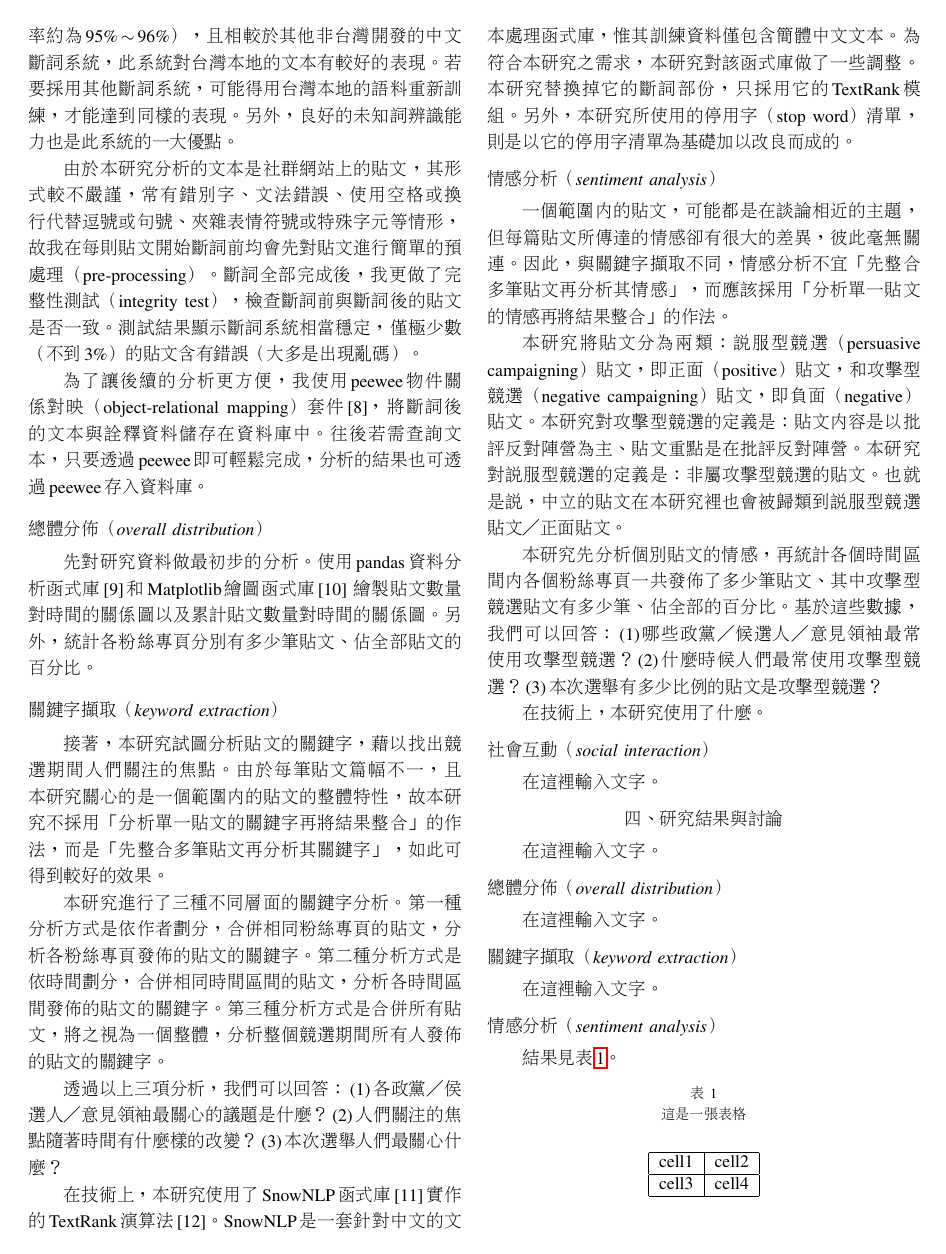
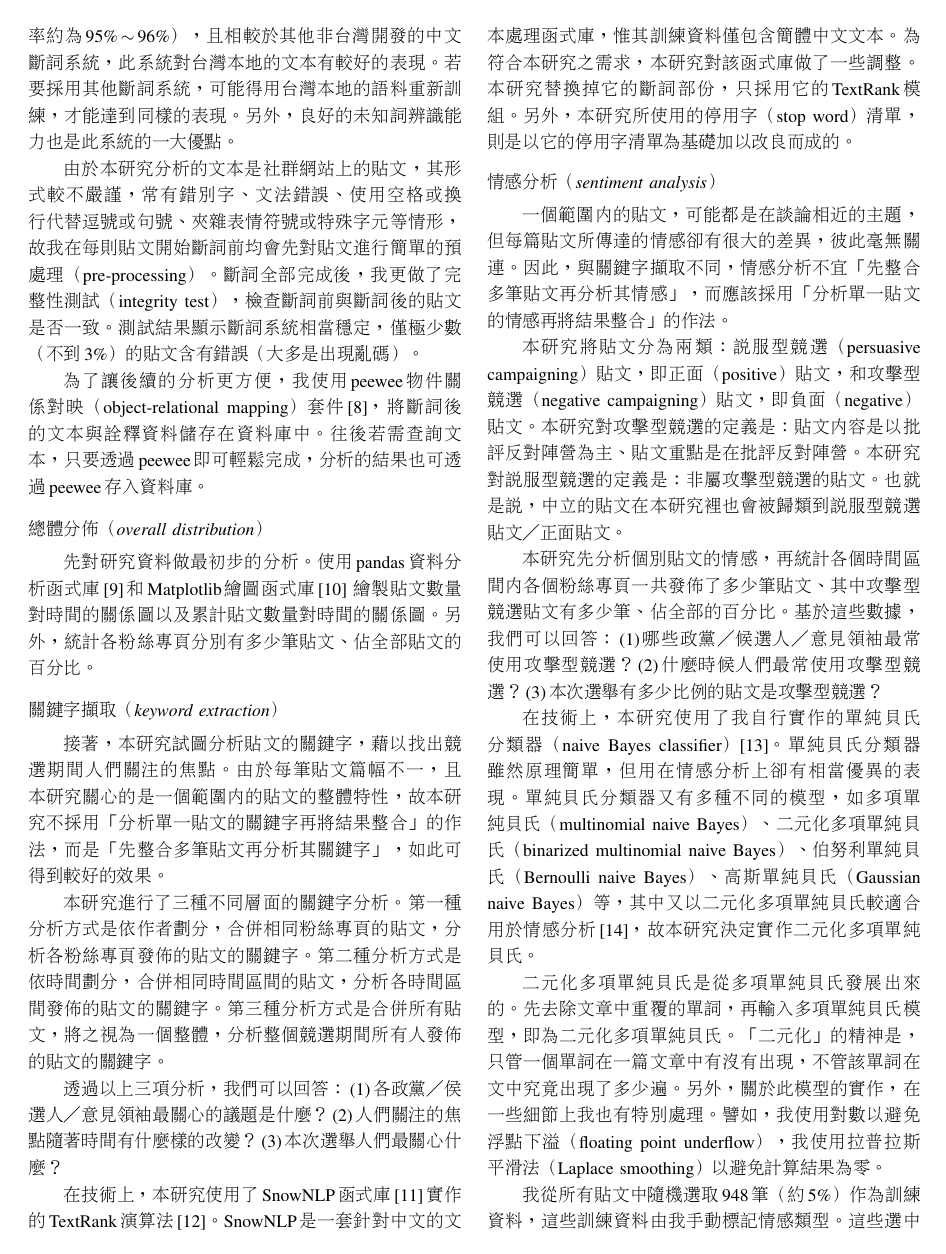
Before and after one commit to yuwen41200/bachelor-thesis, a LaTeX thesis (7-thesis/main.tex): page 4 of 5. Compiled offline with pdfLaTeX.

Commit message:
No more sleep so sad... good morning :(

```diff
--- a/7-thesis/main.tex
+++ b/7-thesis/main.tex
@@ -342,7 +342,21 @@ SnowNLP\,是一套針對中文的文本處理函式庫，惟其訓練資料僅
 \,(2)\,什麼時候人們最常使用攻擊型競選？
 \,(3)\,本次選舉有多少比例的貼文是攻擊型競選？
 
-在技術上，本研究使用了什麼。
+在技術上，本研究使用了我自行實作的單純貝氏分類器（naive Bayes classifier）\cite{c13}。
+單純貝氏分類器雖然原理簡單，但用在情感分析上卻有相當優異的表現。
+單純貝氏分類器又有多種不同的模型，如多項單純貝氏（multinomial naive Bayes）、
+二元化多項單純貝氏（binarized multinomial naive Bayes）、伯努利單純貝氏（Bernoulli naive Bayes）、
+高斯單純貝氏（Gaussian naive Bayes）等，其中又以二元化多項單純貝氏較適合用於情感分析\,\cite{c14}，
+故本研究決定實作二元化多項單純貝氏。
+
+二元化多項單純貝氏是從多項單純貝氏發展出來的。
+先去除文章中重覆的單詞，再輸入多項單純貝氏模型，即為二元化多項單純貝氏。
+「二元化」的精神是，只管一個單詞在一篇文章中有沒有出現，不管該單詞在文中究竟出現了多少遍。
+另外，關於此模型的實作，在一些細節上我也有特別處理。
+譬如，我使用對數以避免浮點下溢（floating point underflow），我使用拉普拉斯平滑法（Laplace smoothing）以避免計算結果為零。
+
+我從所有貼文中隨機選取\,948\,筆（約\,5\%）作為訓練資料，這些訓練資料由我手動標記情感類型。
+這些選中的貼文呈均勻分佈（uniform distribution），以確保訓練資料的代表性。
 
 \subsection*{社會互動（social interaction）}
 
```
Also changed, not shown: 7-thesis/citation.bib (+14 -0 lines).
